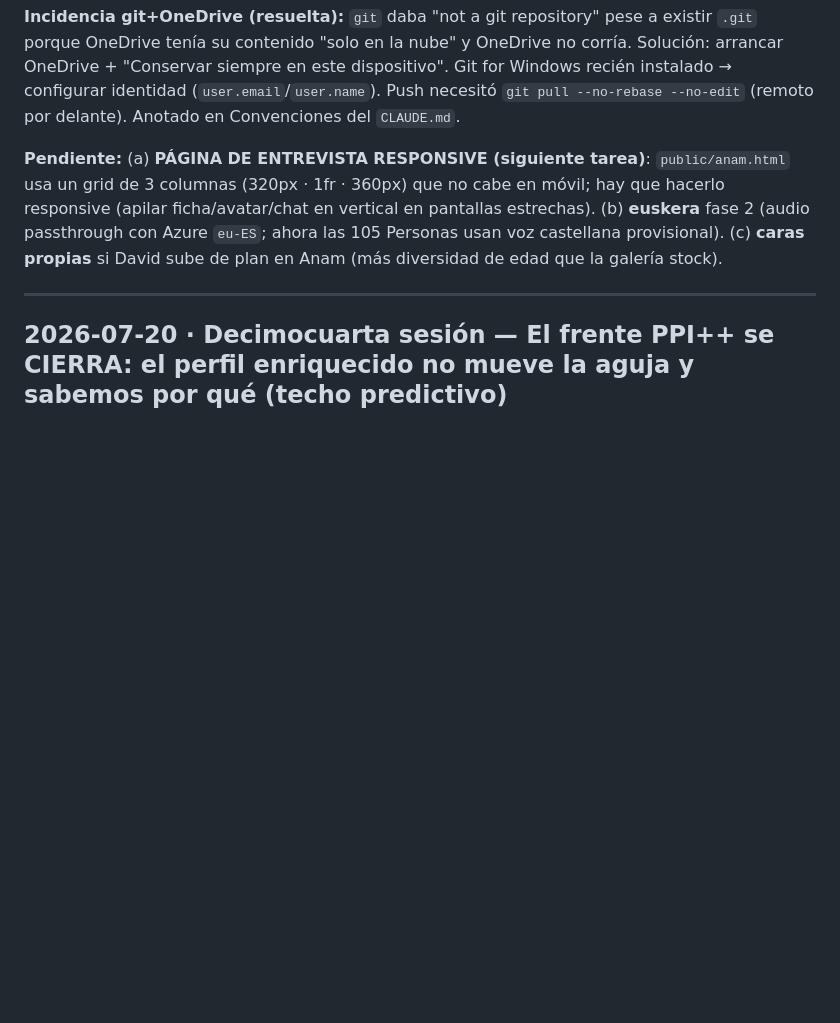
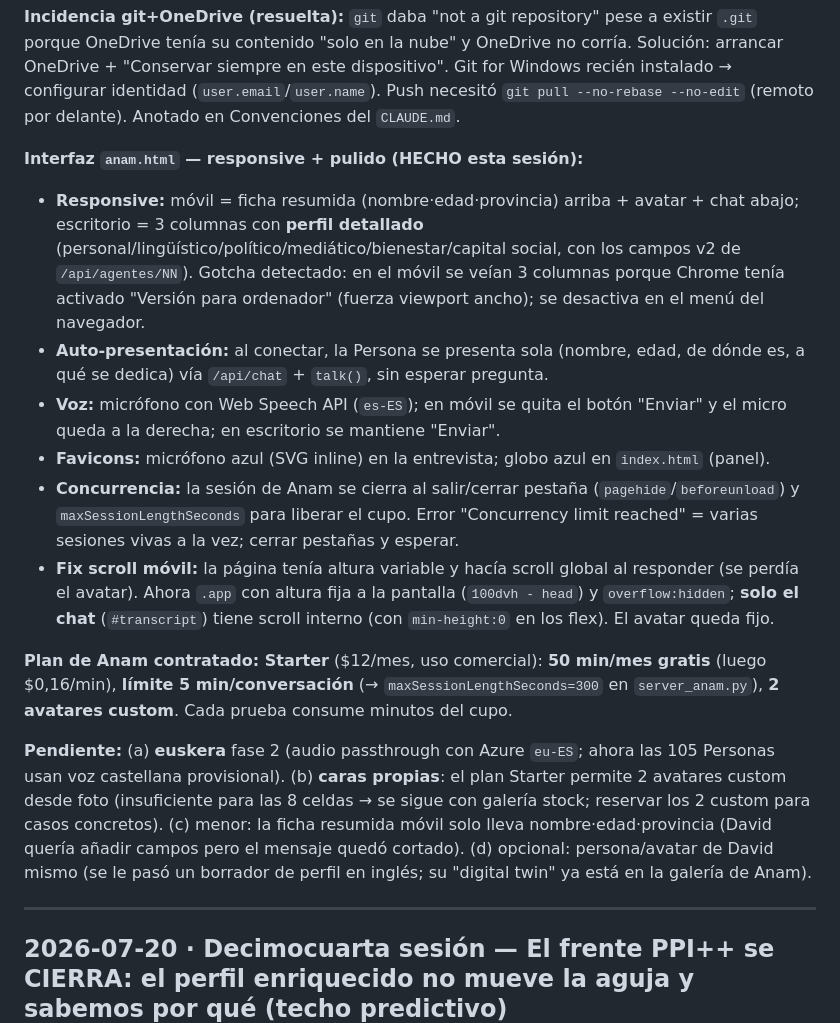
Before and after one commit to druiz-byte/pueblo-digital, a Markdown page: bitacora.md, the part around the change. GitHub-like rendering; blank space fills up the shorter version.

Commit message:
anam.html: fix scroll movil (avatar fijo) + docs al dia (15a sesion)

```diff
--- a/bitacora.md
+++ b/bitacora.md
@@ -37,7 +37,17 @@
 
 **Incidencia git+OneDrive (resuelta):** `git` daba "not a git repository" pese a existir `.git` porque OneDrive tenía su contenido "solo en la nube" y OneDrive no corría. Solución: arrancar OneDrive + "Conservar siempre en este dispositivo". Git for Windows recién instalado → configurar identidad (`user.email`/`user.name`). Push necesitó `git pull --no-rebase --no-edit` (remoto por delante). Anotado en Convenciones del `CLAUDE.md`.
 
-**Pendiente:** (a) **PÁGINA DE ENTREVISTA RESPONSIVE (siguiente tarea)**: `public/anam.html` usa un grid de 3 columnas (320px · 1fr · 360px) que no cabe en móvil; hay que hacerlo responsive (apilar ficha/avatar/chat en vertical en pantallas estrechas). (b) **euskera** fase 2 (audio passthrough con Azure `eu-ES`; ahora las 105 Personas usan voz castellana provisional). (c) **caras propias** si David sube de plan en Anam (más diversidad de edad que la galería stock).
+**Interfaz `anam.html` — responsive + pulido (HECHO esta sesión):**
+- **Responsive:** móvil = ficha resumida (nombre·edad·provincia) arriba + avatar + chat abajo; escritorio = 3 columnas con **perfil detallado** (personal/lingüístico/político/mediático/bienestar/capital social, con los campos v2 de `/api/agentes/NN`). Gotcha detectado: en el móvil se veían 3 columnas porque Chrome tenía activado "Versión para ordenador" (fuerza viewport ancho); se desactiva en el menú del navegador.
+- **Auto-presentación:** al conectar, la Persona se presenta sola (nombre, edad, de dónde es, a qué se dedica) vía `/api/chat` + `talk()`, sin esperar pregunta.
+- **Voz:** micrófono con Web Speech API (`es-ES`); en móvil se quita el botón "Enviar" y el micro queda a la derecha; en escritorio se mantiene "Enviar".
+- **Favicons:** micrófono azul (SVG inline) en la entrevista; globo azul en `index.html` (panel).
+- **Concurrencia:** la sesión de Anam se cierra al salir/cerrar pestaña (`pagehide`/`beforeunload`) y `maxSessionLengthSeconds` para liberar el cupo. Error "Concurrency limit reached" = varias sesiones vivas a la vez; cerrar pestañas y esperar.
+- **Fix scroll móvil:** la página tenía altura variable y hacía scroll global al responder (se perdía el avatar). Ahora `.app` con altura fija a la pantalla (`100dvh - head`) y `overflow:hidden`; **solo el chat** (`#transcript`) tiene scroll interno (con `min-height:0` en los flex). El avatar queda fijo.
+
+**Plan de Anam contratado: Starter** ($12/mes, uso comercial): **50 min/mes gratis** (luego $0,16/min), **límite 5 min/conversación** (→ `maxSessionLengthSeconds=300` en `server_anam.py`), **2 avatares custom**. Cada prueba consume minutos del cupo.
+
+**Pendiente:** (a) **euskera** fase 2 (audio passthrough con Azure `eu-ES`; ahora las 105 Personas usan voz castellana provisional). (b) **caras propias**: el plan Starter permite 2 avatares custom desde foto (insuficiente para las 8 celdas → se sigue con galería stock; reservar los 2 custom para casos concretos). (c) menor: la ficha resumida móvil solo lleva nombre·edad·provincia (David quería añadir campos pero el mensaje quedó cortado). (d) opcional: persona/avatar de David mismo (se le pasó un borrador de perfil en inglés; su "digital twin" ya está en la galería de Anam).
 
 ---
 
```
Also changed, not shown: CLAUDE.md (+1 -1 lines).
